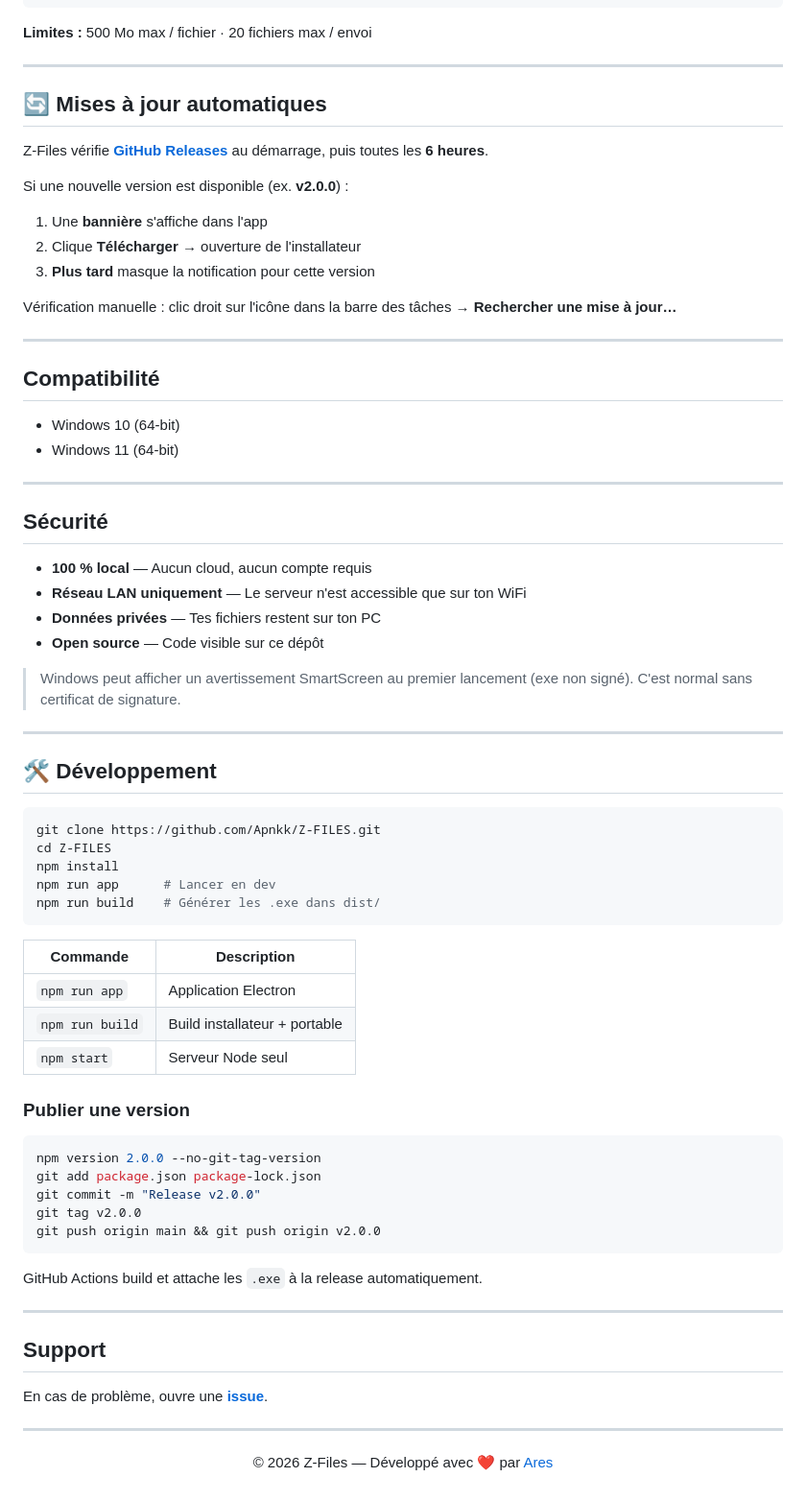
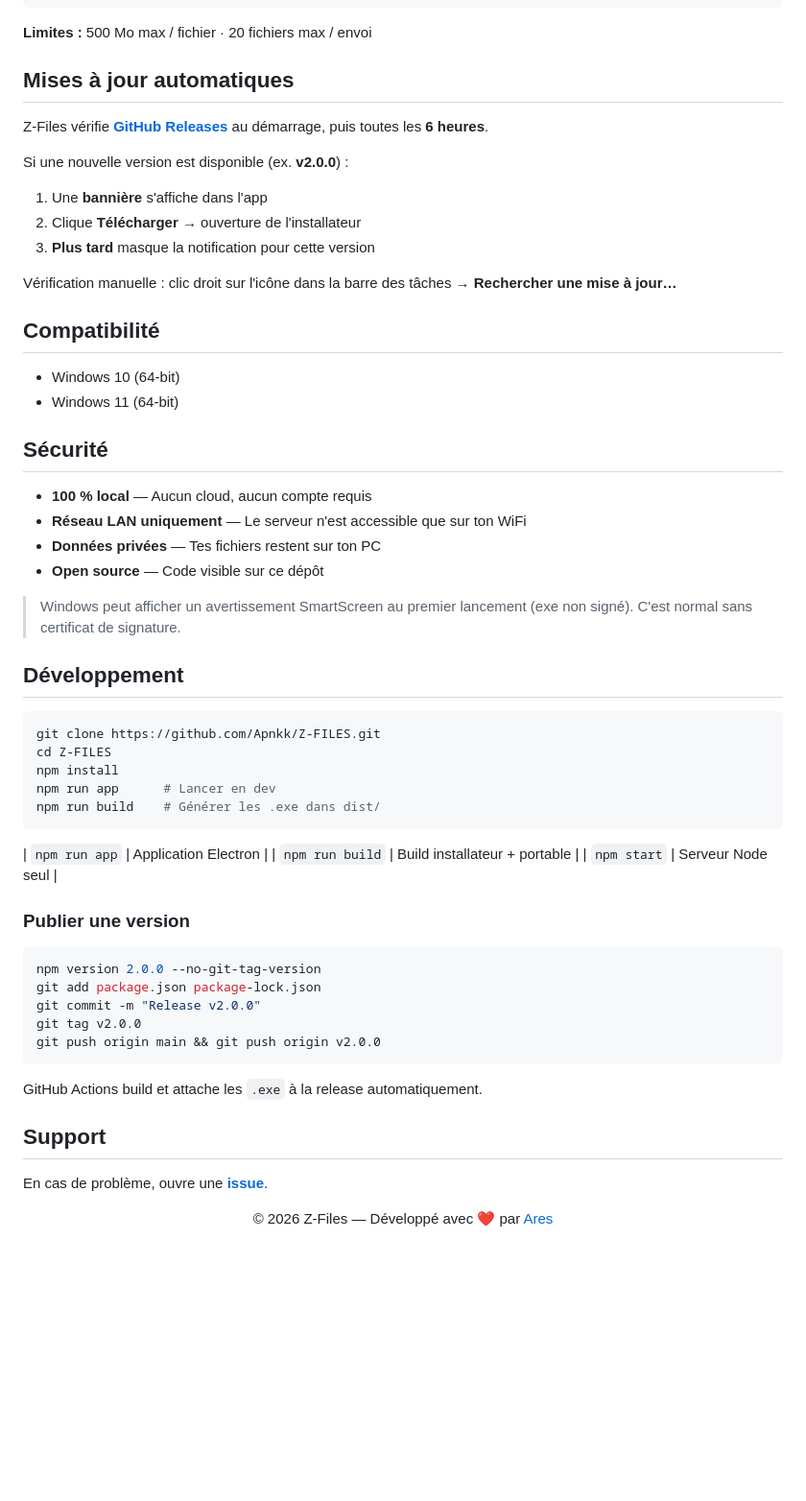
Before and after one commit to Apnkk/Z-FILES, a Markdown page: README.md, the part around one of its changes. Shown at 96% size. Rendered like a GitHub page; blank space fills up the shorter version.

````diff
--- a/README.md
+++ b/README.md
@@ -78,9 +69,7 @@ Télécharge la dernière version sur **[Releases](https://github.com/Apnkk/Z-FI
 
 **Limites :** 500 Mo max / fichier · 20 fichiers max / envoi
 
----
-
-## 🔄 Mises à jour automatiques
+## Mises à jour automatiques
 
 Z-Files vérifie **[GitHub Releases](https://github.com/Apnkk/Z-FILES/releases)** au démarrage, puis toutes les **6 heures**.
 
@@ -92,14 +81,10 @@ Si une nouvelle version est disponible (ex. **v2.0.0**) :
 
 Vérification manuelle : clic droit sur l'icône dans la barre des tâches → **Rechercher une mise à jour…**
 
----
-
 ## Compatibilité
 
 - Windows 10 (64-bit)
 - Windows 11 (64-bit)
-
----
 
 ## Sécurité
 
@@ -110,9 +95,7 @@ Vérification manuelle : clic droit sur l'icône dans la barre des tâches → *
 
 > Windows peut afficher un avertissement SmartScreen au premier lancement (exe non signé). C'est normal sans certificat de signature.
 
----
-
-## 🛠️ Développement
+## Développement
 
 ```bash
 git clone https://github.com/Apnkk/Z-FILES.git
@@ -122,8 +105,6 @@ npm run app      # Lancer en dev
 npm run build    # Générer les .exe dans dist/
 ```
 
-| Commande | Description |
-|----------|-------------|
 | `npm run app` | Application Electron |
 | `npm run build` | Build installateur + portable |
 | `npm start` | Serveur Node seul |
@@ -140,14 +121,10 @@ git push origin main && git push origin v2.0.0
 
 GitHub Actions build et attache les `.exe` à la release automatiquement.
 
----
-
 ## Support
 
 En cas de problème, ouvre une **[issue](https://github.com/Apnkk/Z-FILES/issues)**.
 
----
-
 <p align="center">
   © 2026 Z-Files — Développé avec ❤️ par <a href="https://github.com/Apnkk">Ares</a>
 </p>
````
Also changed, not shown: other parts of README.md (+10 -19 lines).
